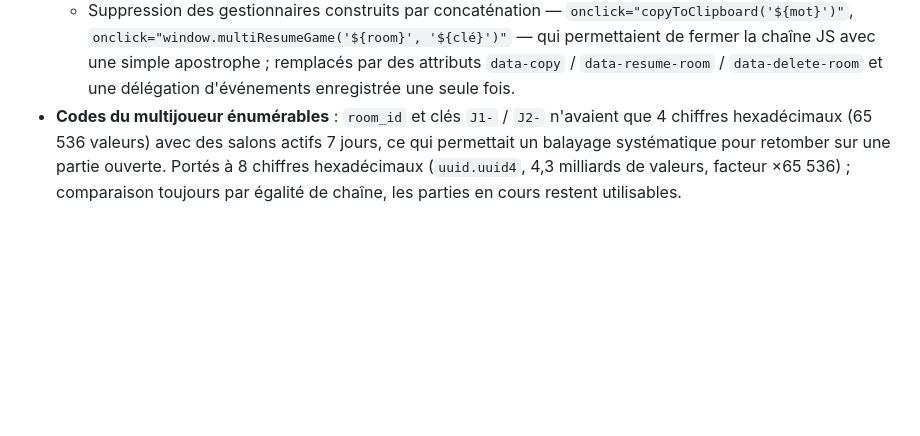
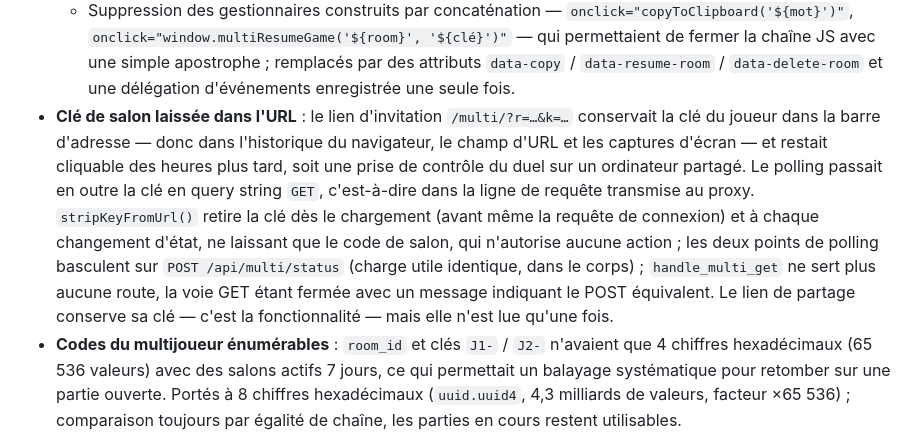
Before and after one commit to Cyrilpop/cemantix-rag-solver, a Markdown page: CHANGELOG.md, the part around the change. GitHub-like rendering; blank space fills up the shorter version.

Commit message:
docs(changelog): trace le retrait de la cle de salon de l'URL et le passage du polling en POST

```diff
--- a/CHANGELOG.md
+++ b/CHANGELOG.md
@@ -22,6 +22,7 @@ Le format est basé sur [Keep a Changelog](https://keepachangelog.com/fr/1.0.0/)
 - **XSS dans tous les rendus dynamiques** : aucune fonction d'échappement n'existait ; mots, dates, numéros de puzzle, identifiants de salon et pseudonymes d'adversaire étaient injectés bruts dans `innerHTML`.
   - Introduction de `escapeHtml()` (et `safeNumber()`) dans `js/utils.js`, appliqués aux indices, à l'historique, aux listes de coups, à la trajectoire, aux cartes de duel et aux cibles révélées en multijoueur.
   - Suppression des gestionnaires construits par concaténation — `onclick="copyToClipboard('${mot}')"`, `onclick="window.multiResumeGame('${room}', '${clé}')"` — qui permettaient de fermer la chaîne JS avec une simple apostrophe ; remplacés par des attributs `data-copy` / `data-resume-room` / `data-delete-room` et une délégation d'événements enregistrée une seule fois.
+- **Clé de salon laissée dans l'URL** : le lien d'invitation `/multi/?r=…&k=…` conservait la clé du joueur dans la barre d'adresse — donc dans l'historique du navigateur, le champ d'URL et les captures d'écran — et restait cliquable des heures plus tard, soit une prise de contrôle du duel sur un ordinateur partagé. Le polling passait en outre la clé en query string `GET`, c'est-à-dire dans la ligne de requête transmise au proxy. `stripKeyFromUrl()` retire la clé dès le chargement (avant même la requête de connexion) et à chaque changement d'état, ne laissant que le code de salon, qui n'autorise aucune action ; les deux points de polling basculent sur `POST /api/multi/status` (charge utile identique, dans le corps) ; `handle_multi_get` ne sert plus aucune route, la voie GET étant fermée avec un message indiquant le POST équivalent. Le lien de partage conserve sa clé — c'est la fonctionnalité — mais elle n'est lue qu'une fois.
 - **Codes du multijoueur énumérables** : `room_id` et clés `J1-` / `J2-` n'avaient que 4 chiffres hexadécimaux (65 536 valeurs) avec des salons actifs 7 jours, ce qui permettait un balayage systématique pour retomber sur une partie ouverte. Portés à 8 chiffres hexadécimaux (`uuid.uuid4`, 4,3 milliards de valeurs, facteur ×65 536) ; comparaison toujours par égalité de chaîne, les parties en cours restent utilisables.
 
 ### Ajouté
```
